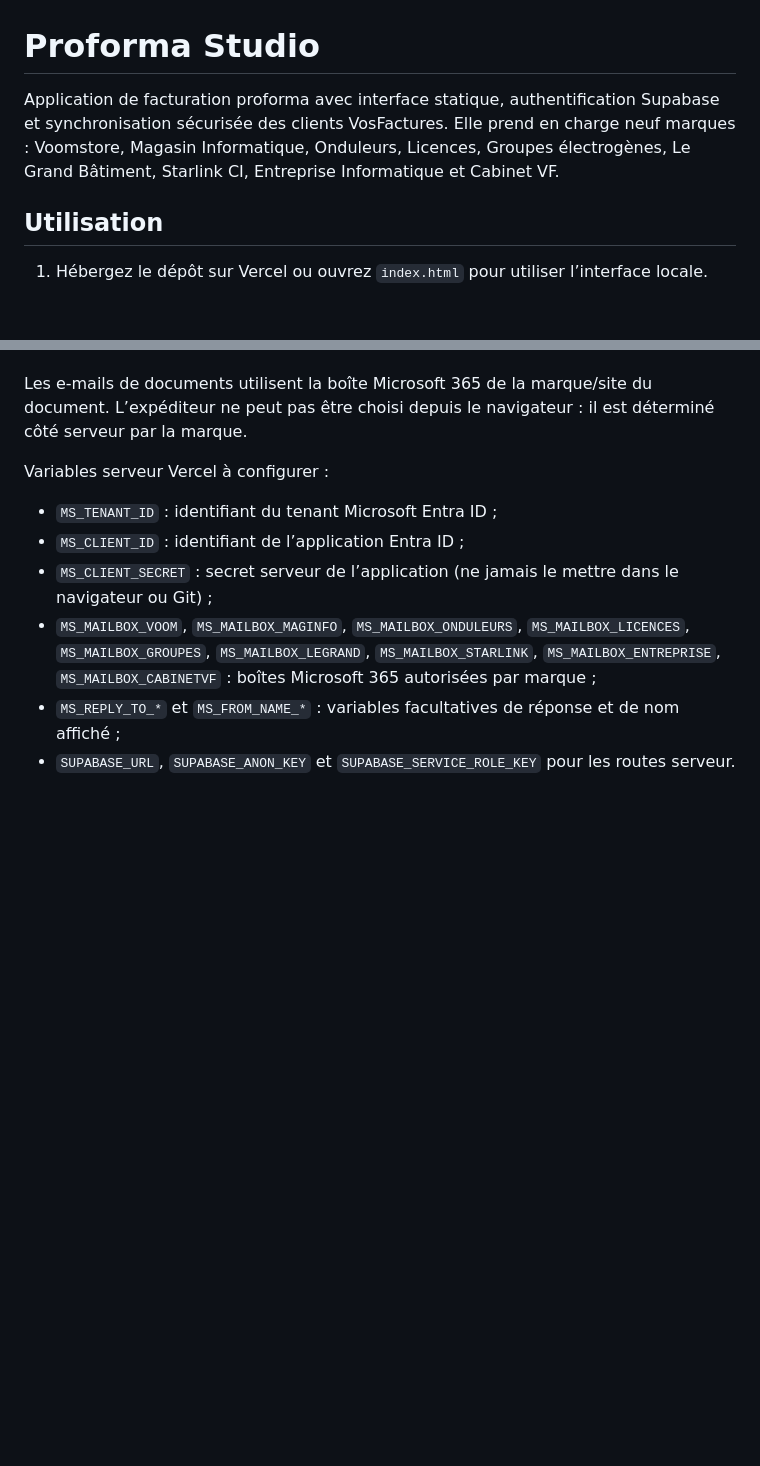
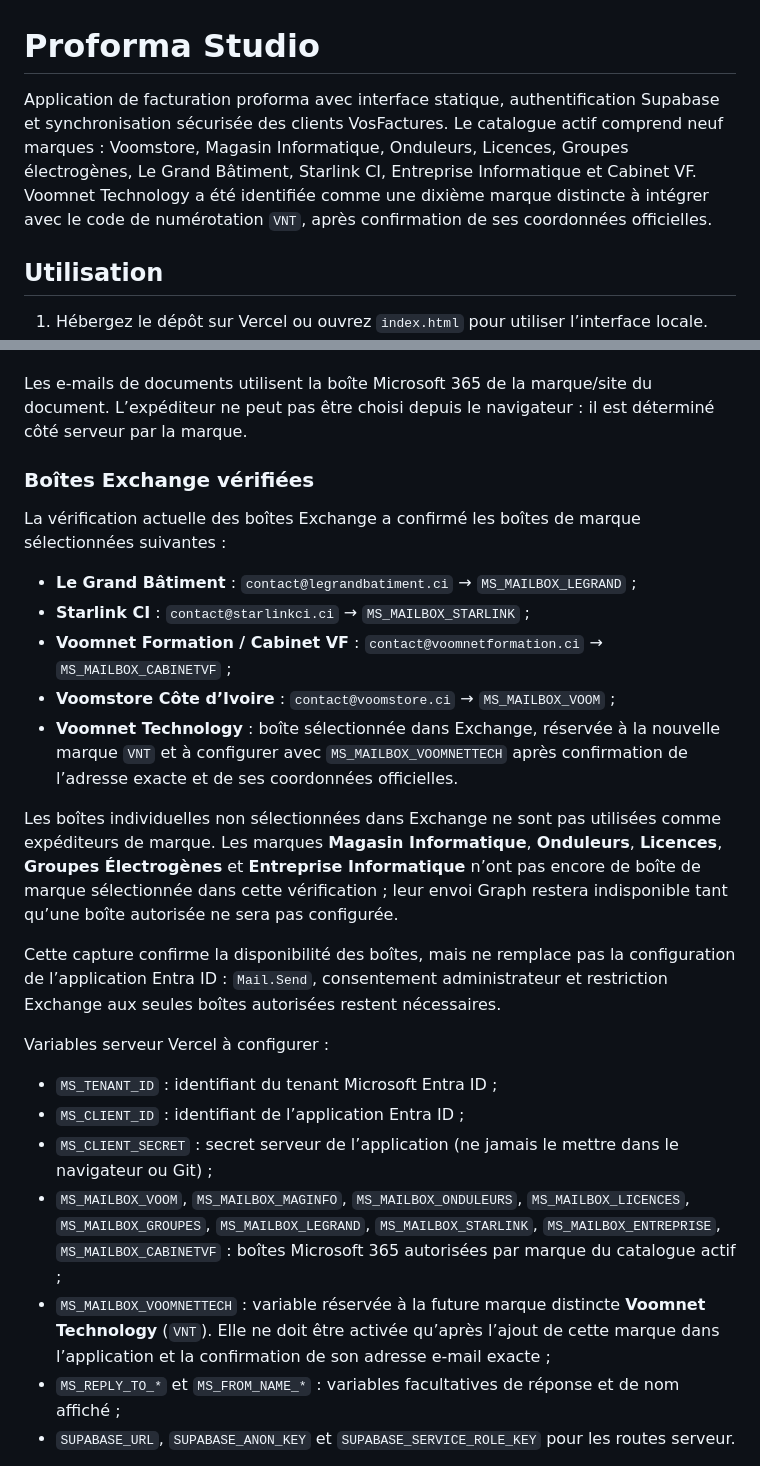
Before and after one commit to commercialvoomstore-beep/facturation-pro, a Markdown page: README.md, 2 parts joined by grey strips. GitHub-like rendering; blank space fills up the shorter version.

Commit message:
docs: record verified Exchange mailboxes
Co-authored-by: arena-agent <297053741+arena-agent@users.noreply.github.com>

```diff
--- a/README.md
+++ b/README.md
@@ -1,6 +1,6 @@
 # Proforma Studio
 
-Application de facturation proforma avec interface statique, authentification Supabase et synchronisation sécurisée des clients VosFactures. Elle prend en charge neuf marques : Voomstore, Magasin Informatique, Onduleurs, Licences, Groupes électrogènes, Le Grand Bâtiment, Starlink CI, Entreprise Informatique et Cabinet VF.
+Application de facturation proforma avec interface statique, authentification Supabase et synchronisation sécurisée des clients VosFactures. Le catalogue actif comprend neuf marques : Voomstore, Magasin Informatique, Onduleurs, Licences, Groupes électrogènes, Le Grand Bâtiment, Starlink CI, Entreprise Informatique et Cabinet VF. Voomnet Technology a été identifiée comme une dixième marque distincte à intégrer avec le code de numérotation `VNT`, après confirmation de ses coordonnées officielles.
 
 ## Utilisation
 
@@ -115,12 +115,27 @@ Après saisie et enregistrement des prix, le bouton **Envoyer la proforma** perm
 
 Les e-mails de documents utilisent la boîte Microsoft 365 de la marque/site du document. L’expéditeur ne peut pas être choisi depuis le navigateur : il est déterminé côté serveur par la marque.
 
+### Boîtes Exchange vérifiées
+
+La vérification actuelle des boîtes Exchange a confirmé les boîtes de marque sélectionnées suivantes :
+
+- **Le Grand Bâtiment** : `contact@legrandbatiment.ci` → `MS_MAILBOX_LEGRAND` ;
+- **Starlink CI** : `contact@starlinkci.ci` → `MS_MAILBOX_STARLINK` ;
+- **Voomnet Formation / Cabinet VF** : `contact@voomnetformation.ci` → `MS_MAILBOX_CABINETVF` ;
+- **Voomstore Côte d’Ivoire** : `contact@voomstore.ci` → `MS_MAILBOX_VOOM` ;
+- **Voomnet Technology** : boîte sélectionnée dans Exchange, réservée à la nouvelle marque `VNT` et à configurer avec `MS_MAILBOX_VOOMNETTECH` après confirmation de l’adresse exacte et de ses coordonnées officielles.
+
+Les boîtes individuelles non sélectionnées dans Exchange ne sont pas utilisées comme expéditeurs de marque. Les marques **Magasin Informatique**, **Onduleurs**, **Licences**, **Groupes Électrogènes** et **Entreprise Informatique** n’ont pas encore de boîte de marque sélectionnée dans cette vérification ; leur envoi Graph restera indisponible tant qu’une boîte autorisée ne sera pas configurée.
+
+Cette capture confirme la disponibilité des boîtes, mais ne remplace pas la configuration de l’application Entra ID : `Mail.Send`, consentement administrateur et restriction Exchange aux seules boîtes autorisées restent nécessaires.
+
 Variables serveur Vercel à configurer :
 
 - `MS_TENANT_ID` : identifiant du tenant Microsoft Entra ID ;
 - `MS_CLIENT_ID` : identifiant de l’application Entra ID ;
 - `MS_CLIENT_SECRET` : secret serveur de l’application (ne jamais le mettre dans le navigateur ou Git) ;
-- `MS_MAILBOX_VOOM`, `MS_MAILBOX_MAGINFO`, `MS_MAILBOX_ONDULEURS`, `MS_MAILBOX_LICENCES`, `MS_MAILBOX_GROUPES`, `MS_MAILBOX_LEGRAND`, `MS_MAILBOX_STARLINK`, `MS_MAILBOX_ENTREPRISE`, `MS_MAILBOX_CABINETVF` : boîtes Microsoft 365 autorisées par marque ;
+- `MS_MAILBOX_VOOM`, `MS_MAILBOX_MAGINFO`, `MS_MAILBOX_ONDULEURS`, `MS_MAILBOX_LICENCES`, `MS_MAILBOX_GROUPES`, `MS_MAILBOX_LEGRAND`, `MS_MAILBOX_STARLINK`, `MS_MAILBOX_ENTREPRISE`, `MS_MAILBOX_CABINETVF` : boîtes Microsoft 365 autorisées par marque du catalogue actif ;
+- `MS_MAILBOX_VOOMNETTECH` : variable réservée à la future marque distincte **Voomnet Technology** (`VNT`). Elle ne doit être activée qu’après l’ajout de cette marque dans l’application et la confirmation de son adresse e-mail exacte ;
 - `MS_REPLY_TO_*` et `MS_FROM_NAME_*` : variables facultatives de réponse et de nom affiché ;
 - `SUPABASE_URL`, `SUPABASE_ANON_KEY` et `SUPABASE_SERVICE_ROLE_KEY` pour les routes serveur.
 
```
